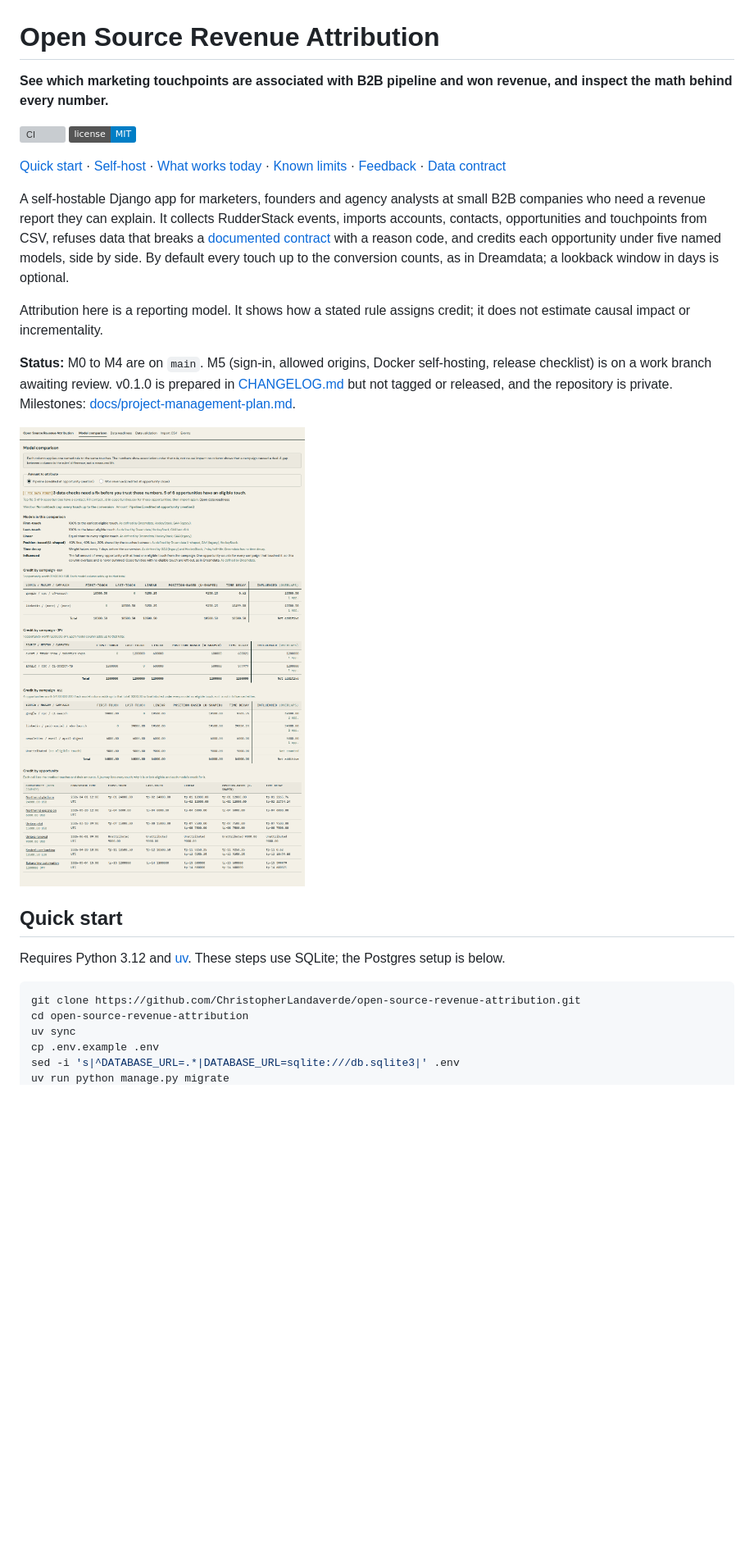
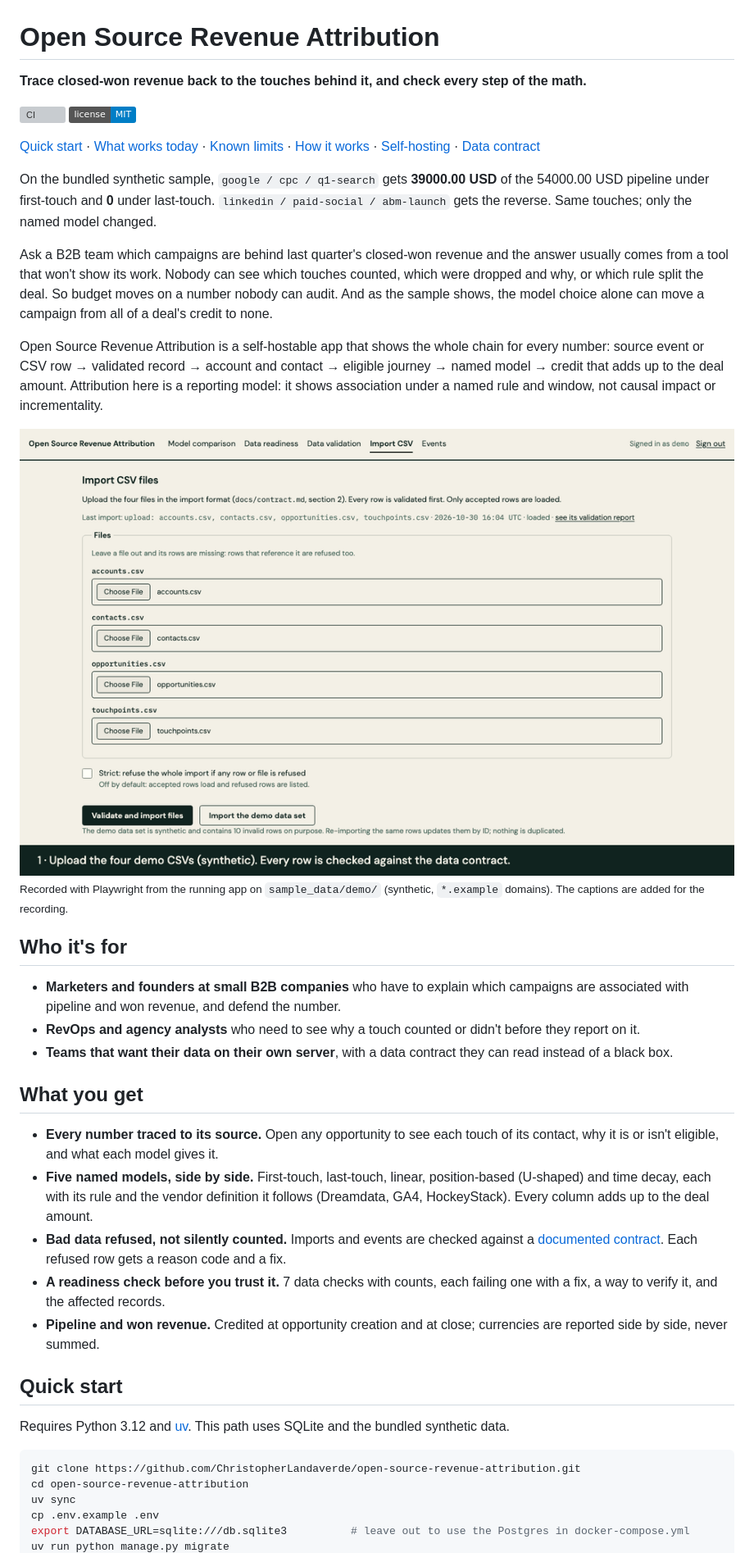
Before and after one commit to ChristopherLandaverde/open-source-revenue-attribution, a Markdown page: README.md, the part around one of its changes. Shown at 82% size. Rendered like a GitHub page; pictures changed too: docs/media/proof.gif (added), docs/media/report.png (deleted); badges without logos; blank space fills up the shorter version; grey boxes are pictures that could not be loaded.

````diff
--- a/README.md
+++ b/README.md
@@ -1,38 +1,54 @@
 # Open Source Revenue Attribution
 
-**See which marketing touchpoints are associated with B2B pipeline and won revenue, and inspect the math behind every number.**
+**Trace closed-won revenue back to the touches behind it, and check every step of the math.**
 
 [![CI](https://github.com/ChristopherLandaverde/open-source-revenue-attribution/actions/workflows/ci.yml/badge.svg)](https://github.com/ChristopherLandaverde/open-source-revenue-attribution/actions/workflows/ci.yml)
 [![License: MIT](https://img.shields.io/badge/license-MIT-blue.svg)](LICENSE)
 
-[Quick start](#quick-start) · [Self-host](#self-host) · [What works today](#what-works-today) · [Known limits](#known-limits) · [Feedback](#feedback) · [Data contract](docs/contract.md)
+[Quick start](#quick-start) · [What works today](#what-works-today) · [Known limits](#known-limits) · [How it works](docs/how-it-works.md) · [Self-hosting](docs/self-hosting.md) · [Data contract](docs/contract.md)
 
-A self-hostable Django app for marketers, founders and agency analysts at small B2B companies
-who need a revenue report they can explain. It collects RudderStack events, imports accounts,
-contacts, opportunities and touchpoints from CSV, refuses data that breaks a
-[documented contract](docs/contract.md) with a reason code, and credits each opportunity under
-five named models, side by side. By default every touch up to the conversion counts, as in
-Dreamdata; a lookback window in days is optional.
+On the bundled synthetic sample, `google / cpc / q1-search` gets **39000.00 USD** of the
+54000.00 USD pipeline under first-touch and **0** under last-touch. `linkedin / paid-social /
+abm-launch` gets the reverse. Same touches; only the named model changed.
 
-Attribution here is a reporting model. It shows how a stated rule assigns credit; it does not
-estimate causal impact or incrementality.
+Ask a B2B team which campaigns are behind last quarter's closed-won revenue and the answer
+usually comes from a tool that won't show its work. Nobody can see which touches counted, which
+were dropped and why, or which rule split the deal. So budget moves on a number nobody can audit.
+And as the sample shows, the model choice alone can move a campaign from all of a deal's credit
+to none.
 
-**Status:** M0 to M4 are on `main`. M5 (sign-in, allowed origins, Docker self-hosting,
-release checklist) is on a work branch awaiting review. v0.1.0 is prepared in
-[CHANGELOG.md](CHANGELOG.md) but not tagged or released, and the repository is private.
-Milestones: [docs/project-management-plan.md](docs/project-management-plan.md).
+Open Source Revenue Attribution is a self-hostable app that shows the whole chain for every
+number: source event or CSV row → validated record → account and contact → eligible journey →
+named model → credit that adds up to the deal amount. Attribution here is a reporting model: it
+shows association under a named rule and window, not causal impact or incrementality.
 
-![Model comparison on the synthetic demo data: a "Fix data first" verdict with the top fix, then credit per source / medium / campaign under first-touch, last-touch, linear, position-based and time-decay models, with an overlapping Influenced column](docs/media/report.png)
+<img src="docs/media/proof.gif" width="880" alt="Five captioned frames from the running app on the bundled synthetic demo data. 1: the Import CSV page with accounts.csv, contacts.csv, opportunities.csv and touchpoints.csv chosen. 2: Data validation: 10 rows refused, the other 32 rows loaded, rows by file, and the first refused row with its reason code INVALID_ID and how to fix it. 3: the journey of opportunity Northwind platform: three touches in time order, two eligible and one after the conversion, with credit under first-touch, last-touch, linear, position-based and time decay, each column totalling 24000.00 USD. 4: the model comparison's USD table: google / cpc / q1-search gets 39000.00 under first-touch and 0 under last-touch, linkedin / paid-social / abm-launch the reverse, every column totalling 54000.00, plus an Influenced column marked as overlapping. 5: Data readiness: Fix data first, 3 checks need a fix, the first being 5 of 6 opportunities have a contact, with why, fix and how to verify.">
+
+<sub>Recorded with Playwright from the running app on `sample_data/demo/` (synthetic, `*.example` domains). The captions are added for the recording.</sub>
+
+## Who it's for
+
+- **Marketers and founders at small B2B companies** who have to explain which campaigns are associated with pipeline and won revenue, and defend the number.
+- **RevOps and agency analysts** who need to see why a touch counted or didn't before they report on it.
+- **Teams that want their data on their own server**, with a data contract they can read instead of a black box.
+
+## What you get
+
+- **Every number traced to its source.** Open any opportunity to see each touch of its contact, why it is or isn't eligible, and what each model gives it.
+- **Five named models, side by side.** First-touch, last-touch, linear, position-based (U-shaped) and time decay, each with its rule and the vendor definition it follows (Dreamdata, GA4, HockeyStack). Every column adds up to the deal amount.
+- **Bad data refused, not silently counted.** Imports and events are checked against a [documented contract](docs/contract.md). Each refused row gets a reason code and a fix.
+- **A readiness check before you trust it.** 7 data checks with counts, each failing one with a fix, a way to verify it, and the affected records.
+- **Pipeline and won revenue.** Credited at opportunity creation and at close; currencies are reported side by side, never summed.
 
 ## Quick start
 
-Requires Python 3.12 and [uv](https://docs.astral.sh/uv/). These steps use SQLite; the
-Postgres setup is below.
+Requires Python 3.12 and [uv](https://docs.astral.sh/uv/). This path uses SQLite and the
+bundled synthetic data.
 
 ```sh
 git clone https://github.com/ChristopherLandaverde/open-source-revenue-attribution.git
 cd open-source-revenue-attribution
 uv sync
 cp .env.example .env
-sed -i 's|^DATABASE_URL=.*|DATABASE_URL=sqlite:///db.sqlite3|' .env
+export DATABASE_URL=sqlite:///db.sqlite3          # leave out to use the Postgres in docker-compose.yml
 uv run python manage.py migrate
````
Also changed, not shown: other parts of README.md (+39 -88 lines), CHANGELOG.md (+6 -0 lines), docs/how-it-works.md (added, +87 -0 lines), docs/media/validation.png (deleted).
